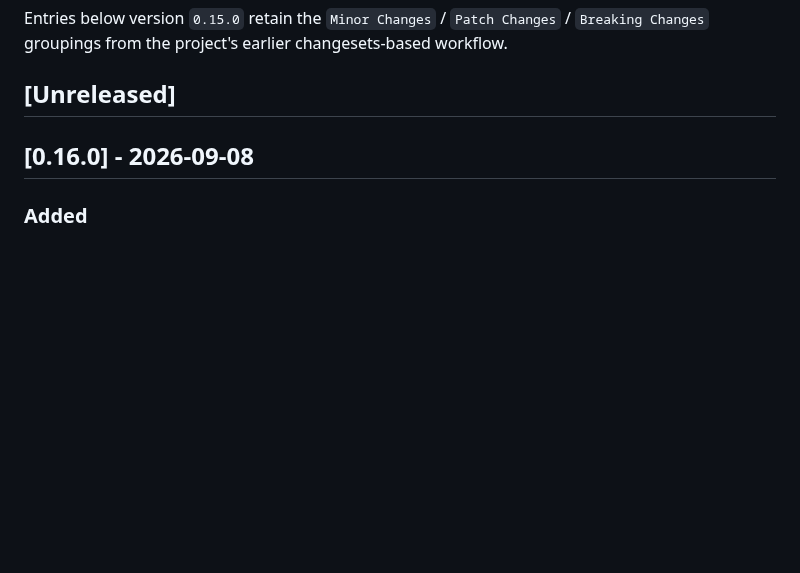
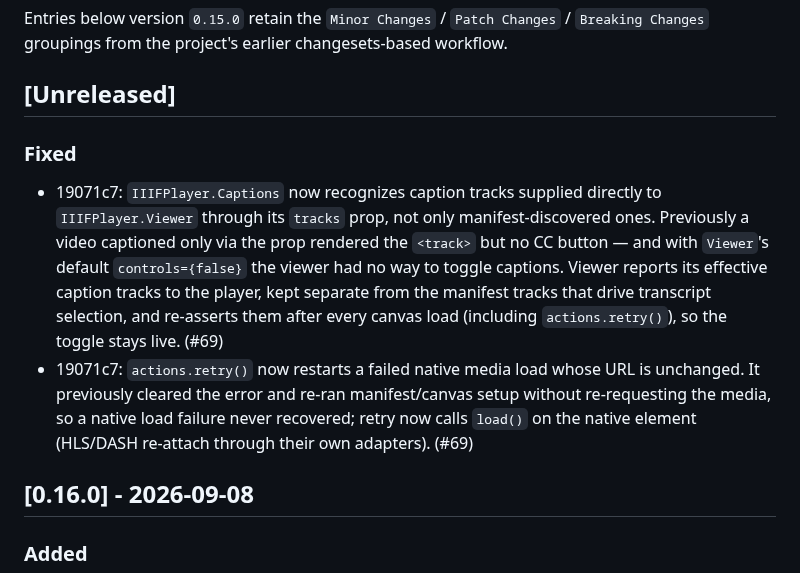
Before and after one commit to umd-mith/iiif-timed-transcript, a Markdown page: CHANGELOG.md, the part around the change. Rendered like a GitHub page; blank space fills up the shorter version.

Commit message:
docs(changelog): note 0.17.0 caption-prop and retry fixes
Co-Authored-By: Claude Opus 4.8 <noreply@anthropic.com>
Claude-Session: https://claude.ai/code/session_015KfYGrLi7iJoevyVQsn5ur

```diff
--- a/CHANGELOG.md
+++ b/CHANGELOG.md
@@ -9,6 +9,11 @@ Entries below version `0.15.0` retain the `Minor Changes` / `Patch Changes` /
 `Breaking Changes` groupings from the project's earlier changesets-based workflow.
 
 ## [Unreleased]
+
+### Fixed
+
+- 19071c7: `IIIFPlayer.Captions` now recognizes caption tracks supplied directly to `IIIFPlayer.Viewer` through its `tracks` prop, not only manifest-discovered ones. Previously a video captioned only via the prop rendered the `<track>` but no CC button — and with `Viewer`'s default `controls={false}` the viewer had no way to toggle captions. Viewer reports its effective caption tracks to the player, kept separate from the manifest tracks that drive transcript selection, and re-asserts them after every canvas load (including `actions.retry()`), so the toggle stays live. (#69)
+- 19071c7: `actions.retry()` now restarts a failed native media load whose URL is unchanged. It previously cleared the error and re-ran manifest/canvas setup without re-requesting the media, so a native load failure never recovered; retry now calls `load()` on the native element (HLS/DASH re-attach through their own adapters). (#69)
 
 ## [0.16.0] - 2026-09-08
 
```
